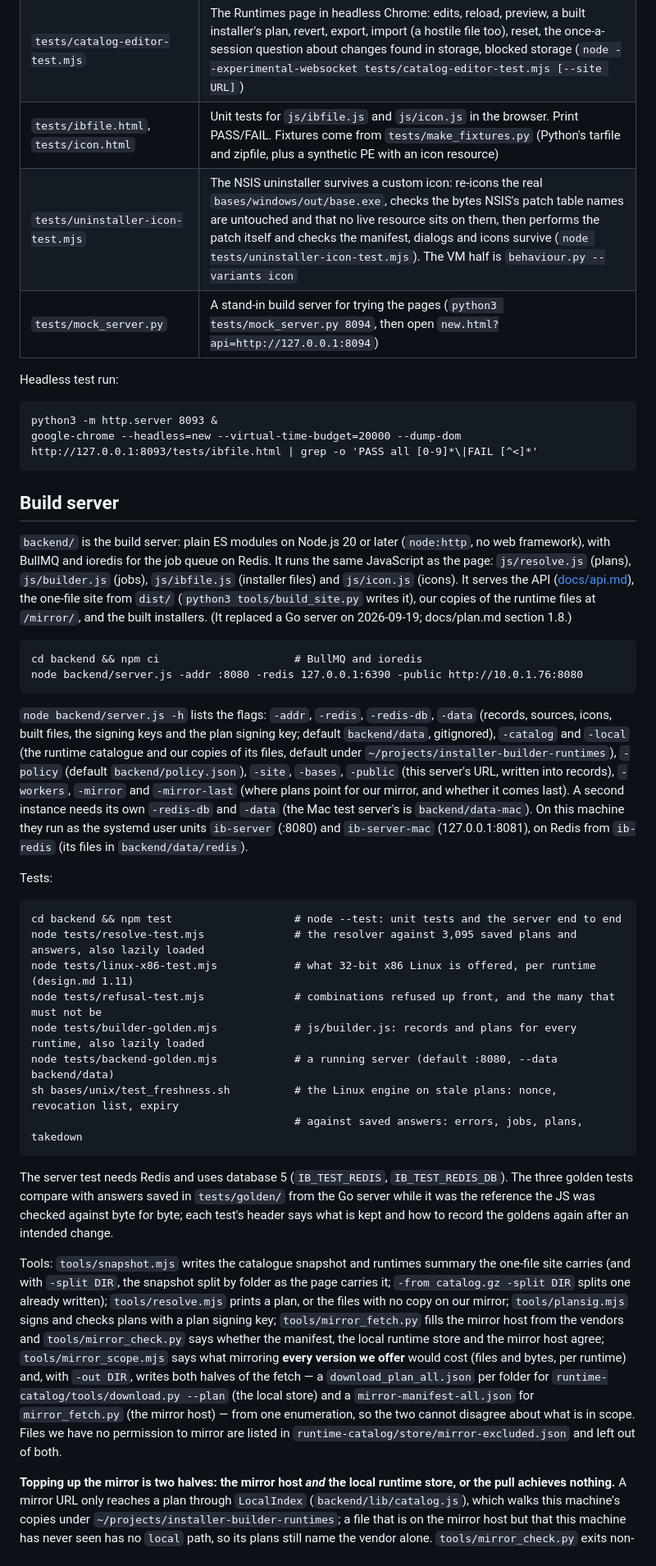
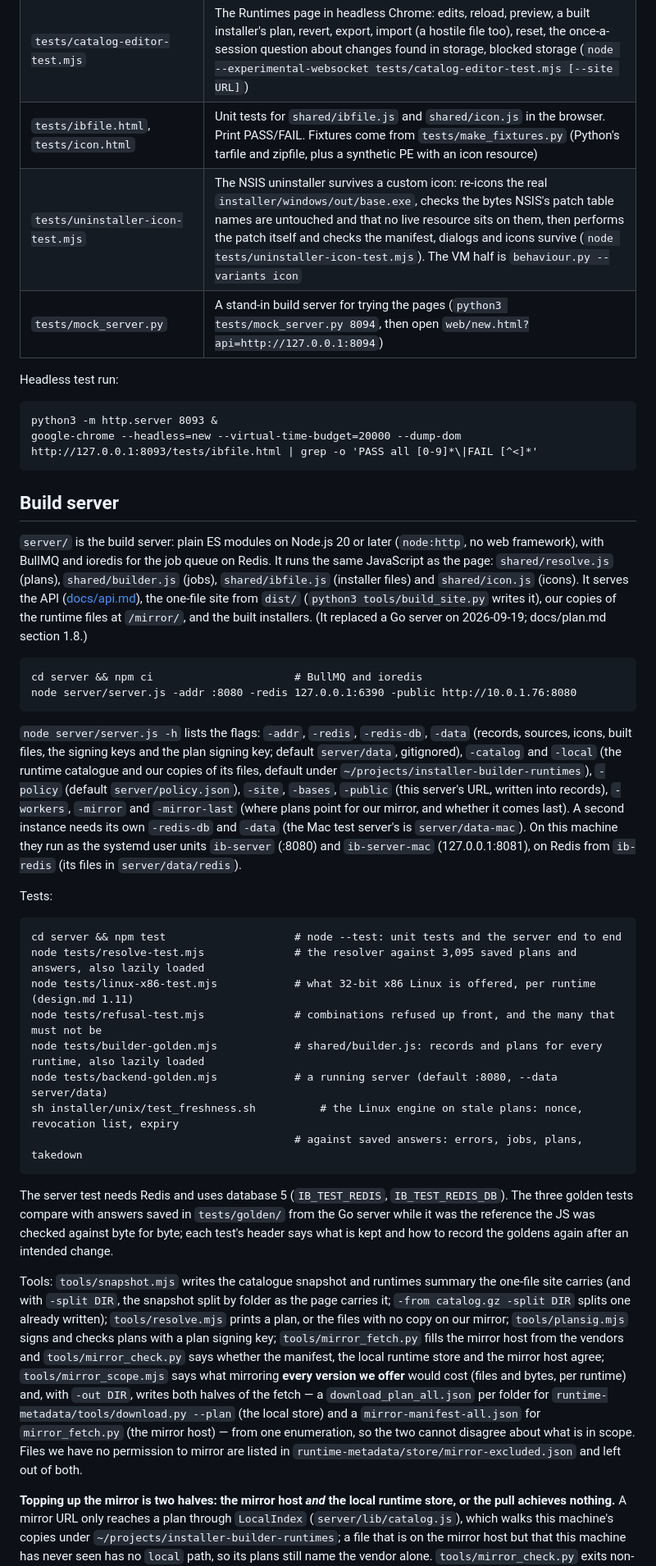
Before and after one commit to robertsdotpm/tiddlyinstall, a Markdown page: README.md, the part around one of its changes. Shown at 82% size. Drawn GitHub-style.

````diff
--- a/README.md
+++ b/README.md
@@ -49,9 +49,9 @@ page is lost.
 | `tests/es2017-test.mjs` | Parses the built `dist/index.html` as ES2017 (acorn, `cd tests && npm install` once) and fails on newer syntax or built-ins |
 | `tests/no-native.mjs`, `tests/no-native-browser.mjs` | Run a test as an old browser: `node --import ./tests/no-native.mjs tests/sign-test.mjs` (no streams, `crypto.subtle` or BigInt in Node), and `--no-native` on `offline-test.mjs`, `upload-test.mjs`, `catalog-editor-test.mjs` and `sign-ui-test.mjs` (the same in Chrome, and no `:has()`) |
 | `tests/catalog-editor-test.mjs` | The Runtimes page in headless Chrome: edits, reload, preview, a built installer's plan, revert, export, import (a hostile file too), reset, the once-a-session question about changes found in storage, blocked storage (`node --experimental-websocket tests/catalog-editor-test.mjs [--site URL]`) |
-| `tests/ibfile.html`, `tests/icon.html` | Unit tests for `js/ibfile.js` and `js/icon.js` in the browser. Print PASS/FAIL. Fixtures come from `tests/make_fixtures.py` (Python's tarfile and zipfile, plus a synthetic PE with an icon resource) |
-| `tests/uninstaller-icon-test.mjs` | The NSIS uninstaller survives a custom icon: re-icons the real `bases/windows/out/base.exe`, checks the bytes NSIS's patch table names are untouched and that no live resource sits on them, then performs the patch itself and checks the manifest, dialogs and icons survive (`node tests/uninstaller-icon-test.mjs`). The VM half is `behaviour.py --variants icon` |
-| `tests/mock_server.py` | A stand-in build server for trying the pages (`python3 tests/mock_server.py 8094`, then open `new.html?api=http://127.0.0.1:8094`) |
+| `tests/ibfile.html`, `tests/icon.html` | Unit tests for `shared/ibfile.js` and `shared/icon.js` in the browser. Print PASS/FAIL. Fixtures come from `tests/make_fixtures.py` (Python's tarfile and zipfile, plus a synthetic PE with an icon resource) |
+| `tests/uninstaller-icon-test.mjs` | The NSIS uninstaller survives a custom icon: re-icons the real `installer/windows/out/base.exe`, checks the bytes NSIS's patch table names are untouched and that no live resource sits on them, then performs the patch itself and checks the manifest, dialogs and icons survive (`node tests/uninstaller-icon-test.mjs`). The VM half is `behaviour.py --variants icon` |
+| `tests/mock_server.py` | A stand-in build server for trying the pages (`python3 tests/mock_server.py 8094`, then open `web/new.html?api=http://127.0.0.1:8094`) |
 
 Headless test run:
 
@@ -62,43 +62,43 @@ google-chrome --headless=new --virtual-time-budget=20000 --dump-dom http://127.0
 
 ## Build server
 
-`backend/` is the build server: plain ES modules on Node.js 20 or later
+`server/` is the build server: plain ES modules on Node.js 20 or later
 (`node:http`, no web framework), with BullMQ and ioredis for the job queue
-on Redis. It runs the same JavaScript as the page: `js/resolve.js` (plans),
-`js/builder.js` (jobs), `js/ibfile.js` (installer files) and `js/icon.js`
+on Redis. It runs the same JavaScript as the page: `shared/resolve.js` (plans),
+`shared/builder.js` (jobs), `shared/ibfile.js` (installer files) and `shared/icon.js`
 (icons). It serves the API ([docs/api.md](docs/api.md)), the one-file site
 from `dist/` (`python3 tools/build_site.py` writes it), our copies of the
 runtime files at `/mirror/`, and the built installers. (It replaced a Go
 server on 2026-09-19; docs/plan.md section 1.8.)
 
 ```
-cd backend && npm ci                     # BullMQ and ioredis
-node backend/server.js -addr :8080 -redis 127.0.0.1:6390 -public http://10.0.1.76:8080
+cd server && npm ci                      # BullMQ and ioredis
+node server/server.js -addr :8080 -redis 127.0.0.1:6390 -public http://10.0.1.76:8080
 ```
 
-`node backend/server.js -h` lists the flags: `-addr`, `-redis`,
+`node server/server.js -h` lists the flags: `-addr`, `-redis`,
 `-redis-db`, `-data` (records, sources, icons, built files, the signing
-keys and the plan signing key; default `backend/data`, gitignored),
+keys and the plan signing key; default `server/data`, gitignored),
 `-catalog` and `-local` (the runtime catalogue and our copies of its files,
 default under `~/projects/installer-builder-runtimes`), `-policy` (default
-`backend/policy.json`), `-site`, `-bases`, `-public` (this server's URL,
+`server/policy.json`), `-site`, `-bases`, `-public` (this server's URL,
 written into records), `-workers`, `-mirror` and `-mirror-last` (where
 plans point for our mirror, and whether it comes last). A second instance
 needs its own `-redis-db` and `-data` (the Mac test server's is
-`backend/data-mac`). On this machine they run as the systemd user units
+`server/data-mac`). On this machine they run as the systemd user units
 `ib-server` (:8080) and `ib-server-mac` (127.0.0.1:8081), on Redis from
-`ib-redis` (its files in `backend/data/redis`).
+`ib-redis` (its files in `server/data/redis`).
 
 Tests:
 
 ```
-cd backend && npm test                   # node --test: unit tests and the server end to end
+cd server && npm test                    # node --test: unit tests and the server end to end
 node tests/resolve-test.mjs              # the resolver against 3,095 saved plans and answers, also lazily loaded
 node tests/linux-x86-test.mjs            # what 32-bit x86 Linux is offered, per runtime (design.md 1.11)
 node tests/refusal-test.mjs              # combinations refused up front, and the many that must not be
-node tests/builder-golden.mjs            # js/builder.js: records and plans for every runtime, also lazily loaded
-node tests/backend-golden.mjs            # a running server (default :8080, --data backend/data)
-sh bases/unix/test_freshness.sh          # the Linux engine on stale plans: nonce, revocation list, expiry
+node tests/builder-golden.mjs            # shared/builder.js: records and plans for every runtime, also lazily loaded
+node tests/backend-golden.mjs            # a running server (default :8080, --data server/data)
+sh installer/unix/test_freshness.sh          # the Linux engine on stale plans: nonce, revocation list, expiry
                                          # against saved answers: errors, jobs, plans, takedown
 ```
 
@@ -119,15 +119,15 @@ manifest, the local runtime store and the mirror host agree;
 `tools/mirror_scope.mjs` says what mirroring **every version we offer**
 would cost (files and bytes, per runtime) and, with `-out DIR`, writes
 both halves of the fetch — a `download_plan_all.json` per folder for
-`runtime-catalog/tools/download.py --plan` (the local store) and a
+`runtime-metadata/tools/download.py --plan` (the local store) and a
 `mirror-manifest-all.json` for `mirror_fetch.py` (the mirror host) —
 from one enumeration, so the two cannot disagree about what is in scope.
 Files we have no permission to mirror are listed in
-`runtime-catalog/store/mirror-excluded.json` and left out of both.
+`runtime-metadata/store/mirror-excluded.json` and left out of both.
 
 **Topping up the mirror is two halves: the mirror host *and* the local
 runtime store, or the pull achieves nothing.** A mirror URL only reaches
-a plan through `LocalIndex` (`backend/lib/catalog.js`), which walks this
+a plan through `LocalIndex` (`server/lib/catalog.js`), which walks this
 machine's copies under `~/projects/installer-builder-runtimes`; a file
 that is on the mirror host but that this machine has never seen has no
 `local` path, so its plans still name the vendor alone.
````
Also changed, not shown: other parts of README.md (+29 -29 lines).
